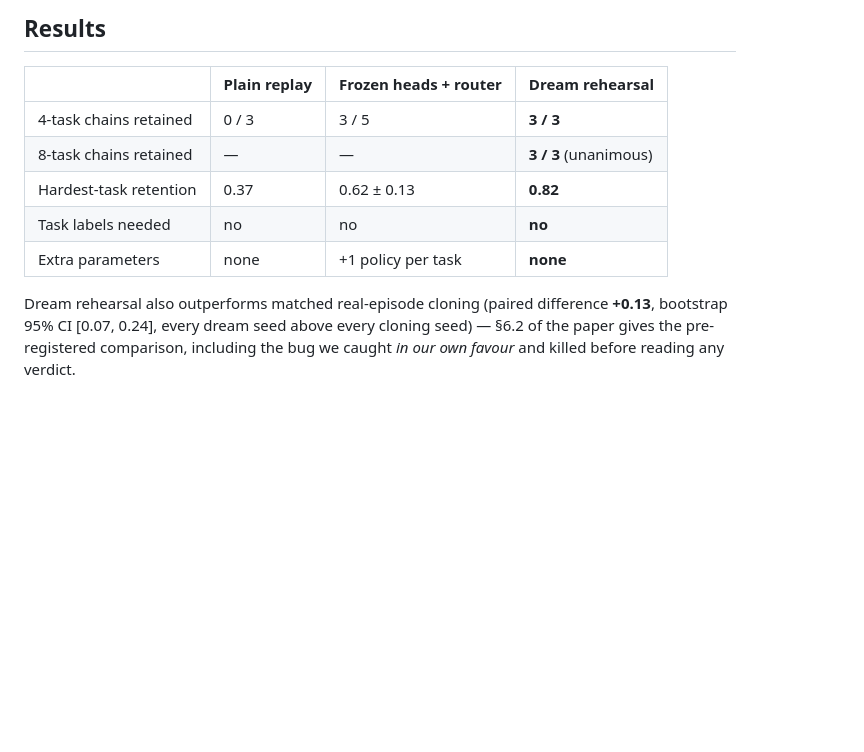
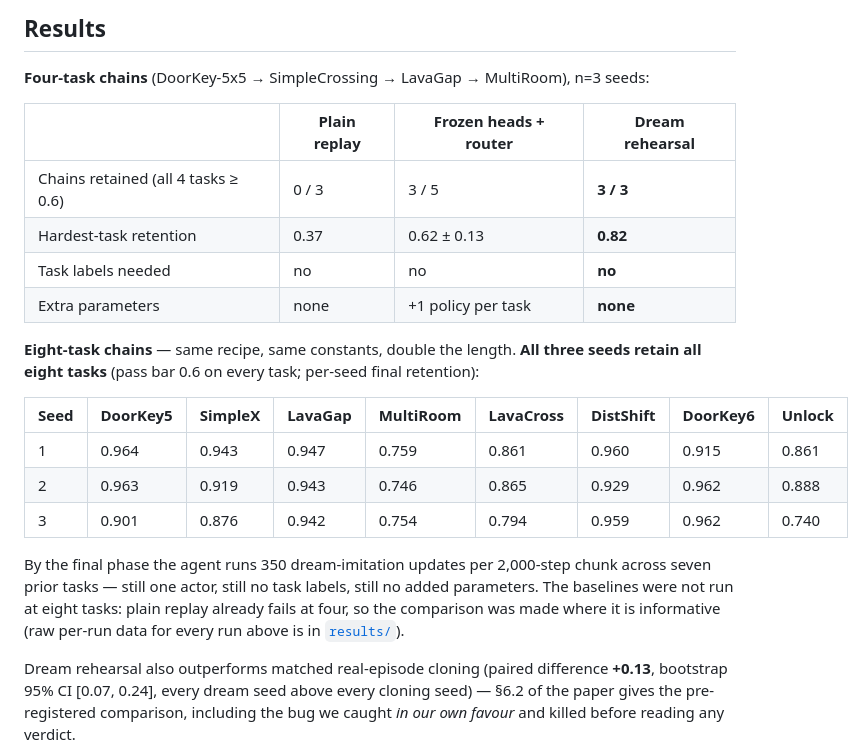
Before and after one commit to gurpnijjer/dream-rehearsal, a Markdown page: README.md, the part around the change. GitHub-like rendering; blank space fills up the shorter version.

Commit message:
README: add full eight-task per-seed results table; explain why baselines have no 8-task row

```diff
--- a/README.md
+++ b/README.md
@@ -22,13 +22,30 @@ interaction**.
 
 ## Results
 
+**Four-task chains** (DoorKey-5x5 → SimpleCrossing → LavaGap → MultiRoom), n=3 seeds:
+
 | | Plain replay | Frozen heads + router | **Dream rehearsal** |
 |---|---|---|---|
-| 4-task chains retained | 0 / 3 | 3 / 5 | **3 / 3** |
-| 8-task chains retained | — | — | **3 / 3** (unanimous) |
+| Chains retained (all 4 tasks ≥ 0.6) | 0 / 3 | 3 / 5 | **3 / 3** |
 | Hardest-task retention | 0.37 | 0.62 ± 0.13 | **0.82** |
 | Task labels needed | no | no | **no** |
 | Extra parameters | none | +1 policy per task | **none** |
+
+**Eight-task chains** — same recipe, same constants, double the length.
+**All three seeds retain all eight tasks** (pass bar 0.6 on every task; per-seed final
+retention):
+
+| Seed | DoorKey5 | SimpleX | LavaGap | MultiRoom | LavaCross | DistShift | DoorKey6 | Unlock |
+|---|---|---|---|---|---|---|---|---|
+| 1 | 0.964 | 0.943 | 0.947 | 0.759 | 0.861 | 0.960 | 0.915 | 0.861 |
+| 2 | 0.963 | 0.919 | 0.943 | 0.746 | 0.865 | 0.929 | 0.962 | 0.888 |
+| 3 | 0.901 | 0.876 | 0.942 | 0.754 | 0.794 | 0.959 | 0.962 | 0.740 |
+
+By the final phase the agent runs 350 dream-imitation updates per 2,000-step chunk across
+seven prior tasks — still one actor, still no task labels, still no added parameters. The
+baselines were not run at eight tasks: plain replay already fails at four, so the comparison
+was made where it is informative (raw per-run data for every run above is in
+[`results/`](results/)).
 
 Dream rehearsal also outperforms matched real-episode cloning (paired difference **+0.13**,
 bootstrap 95% CI [0.07, 0.24], every dream seed above every cloning seed) — §6.2 of the paper
```
